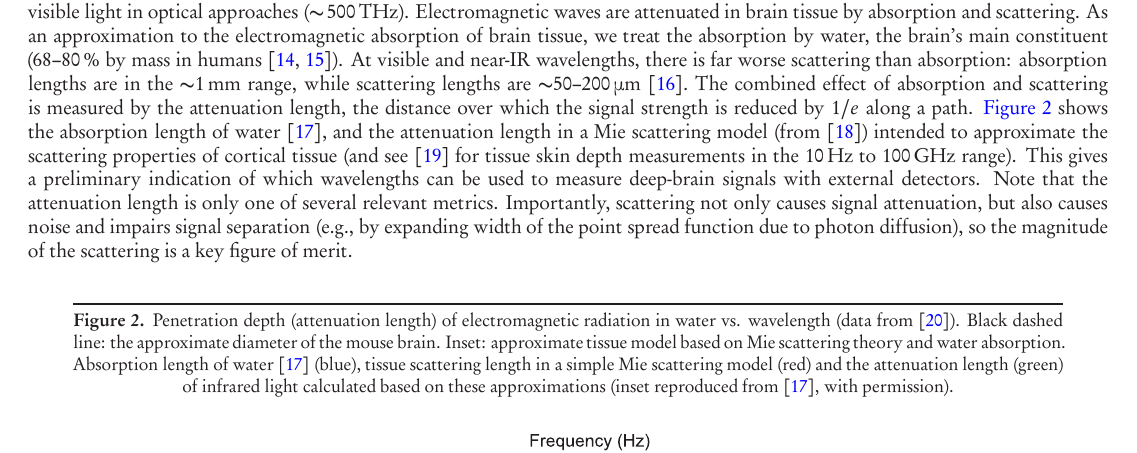
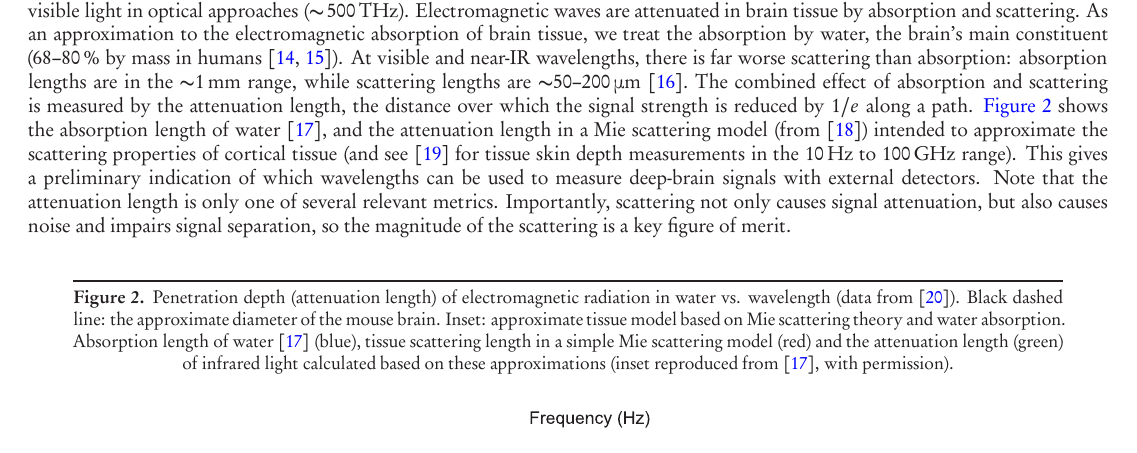
Before and after one commit to nemaload/PoBAM, a LaTeX paper (pobam.tex): part of page 3 of 34, cut so that both start at the same text. The pictures show the PDF file pobam.pdf that the author committed with the source.

Commit message:
deleted parenthetical

```diff
--- a/pobam.tex
+++ b/pobam.tex
@@ -130,7 +130,7 @@ As an approximation to the electromagnetic absorption of brain tissue, we treat
 At visible and near-IR wavelengths, there is far worse scattering than absorption: absorption lengths are in the \SI{\ca 1}{\milli\meter} range, while scattering lengths are \SIrange{\ca 50}{200}{\micro\meter}~\cite{Wilt2009}.
 The combined effect of absorption and scattering is measured by the attenuation length, the distance over which the signal strength is reduced by $1/e$ along a path.
 \autoref{fig:attenuation} shows the absorption length of water~\cite{kou93}, and the attenuation length in a Mie scattering model (from \cite{horton13}) intended to approximate the scattering properties of cortical tissue (and see \cite{gabriel1996} for tissue skin depth measurements in the \SI{10}{\hertz} to \SI{100}{\giga\hertz} range).
-This gives a preliminary indication of which wavelengths can be used to measure deep-brain signals with external detectors. Note that the attenuation length is only one of several relevant metrics. Importantly, scattering not only causes signal attenuation, but also causes noise and impairs signal separation (e.g., by expanding width of the point spread function due to photon diffusion), so the magnitude of the scattering is a key figure of merit.
+This gives a preliminary indication of which wavelengths can be used to measure deep-brain signals with external detectors. Note that the attenuation length is only one of several relevant metrics. Importantly, scattering not only causes signal attenuation, but also causes noise and impairs signal separation, so the magnitude of the scattering is a key figure of merit.
 
 \begin{figure}[htbp]
 \caption{%
```
Also changed, not shown: pobam.pdf.
